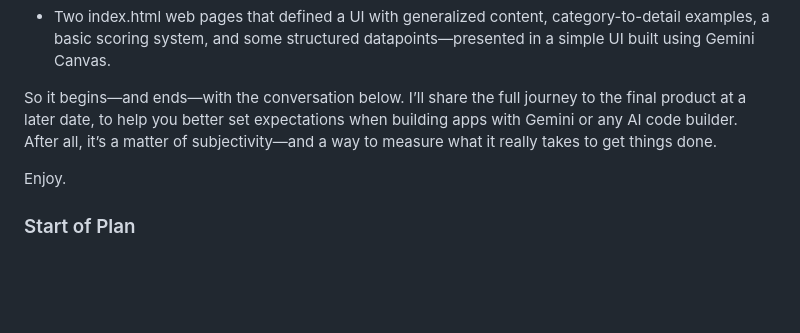
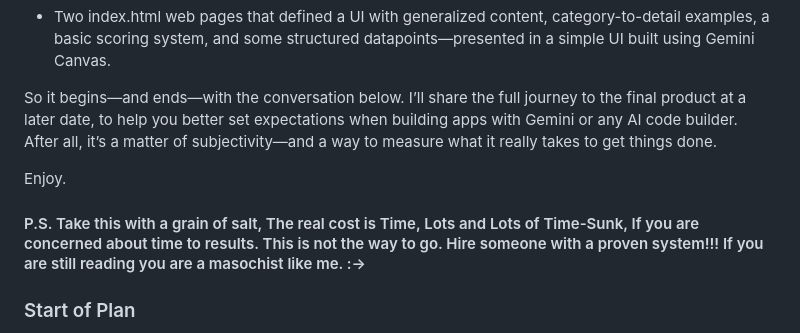
Before and after one commit to eugenetapang/agency-google-brand-report-2025, a Markdown page: gemini-25-pro-plan.md, the part around the change. GitHub-like rendering; blank space fills up the shorter version.

```diff
--- a/gemini-25-pro-plan.md
+++ b/gemini-25-pro-plan.md
@@ -11,6 +11,8 @@ Nonetheless, I tasked it with building the entirety of the app based on a plan c
 So it begins—and ends—with the conversation below. I’ll share the full journey to the final product at a later date, to help you better set expectations when building apps with Gemini or any AI code builder. After all, it’s a matter of subjectivity—and a way to measure what it really takes to get things done.
 
 Enjoy.
+
+#### P.S. Take this with a grain of salt, The real cost is Time, Lots and Lots of Time-Sunk, If you are concerned about time to results.  This is not the way to go.  Hire someone with a proven system!!!  If you are still reading you are a masochist like me. :->
 
 ### Start of Plan
 
```
